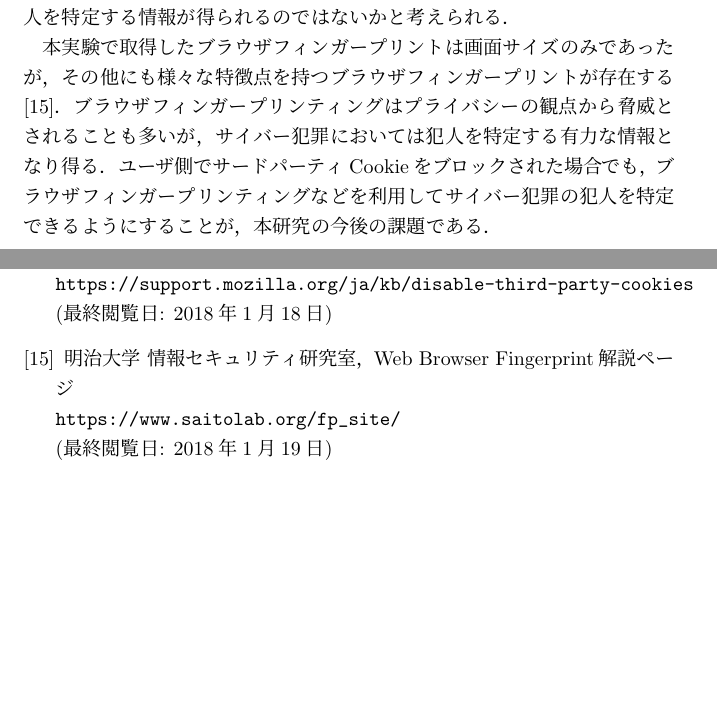
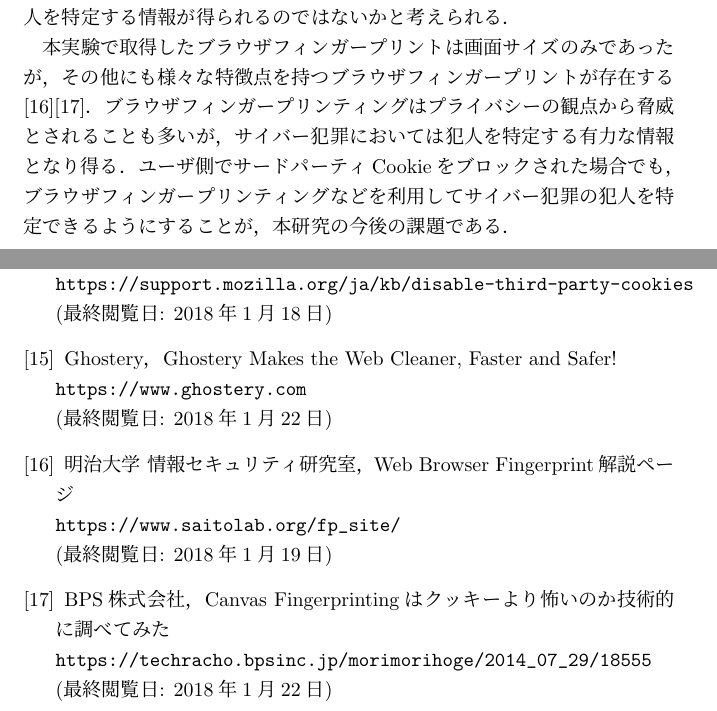
Before and after one commit to noraworld/graduation-thesis, a LaTeX thesis (graduation_thesis.tex): two parts of pages 38 and 40 of 40, joined at a grey line, cut so that both start at the same text, the shorter picture padded with empty space. Compiled offline with pLaTeX and dvipdfmx.

Commit message:
Ghostery と Canvas Fingerprinting の参考文献を追加

```diff
--- a/graduation_thesis.tex
+++ b/graduation_thesis.tex
@@ -790,7 +790,7 @@ Cookieはユーザを追跡する用途で使用されることもある．例
 
 サードパーティCookieの代わりにブラウザフィンガープリンティングを利用することでこの問題が解決されるのではないかと予想できる．ブラウザフィンガープリントはJavaScriptを使用して取得することが多い．JavaScriptは近年のほとんどのWebサイトで使用されているため，ファーストパーティCookieと同様に，ブロックすると利便性が損なわれる．外部リソース(本実験ではSNSシェアボタン)を読み込む際に，Cookieを送信させる代わりにJavaScriptを実行させてブラウザフィンガープリントを取得することで，犯人を特定する情報が得られるのではないかと考えられる．
 
-本実験で取得したブラウザフィンガープリントは画面サイズのみであったが，その他にも様々な特徴点を持つブラウザフィンガープリントが存在する\cite{kind_of_fingerprints}．ブラウザフィンガープリンティングはプライバシーの観点から脅威とされることも多いが，サイバー犯罪においては犯人を特定する有力な情報となり得る．ユーザ側でサードパーティCookieをブロックされた場合でも，ブラウザフィンガープリンティングなどを利用してサイバー犯罪の犯人を特定できるようにすることが，本研究の今後の課題である．
+本実験で取得したブラウザフィンガープリントは画面サイズのみであったが，その他にも様々な特徴点を持つブラウザフィンガープリントが存在する\cite{kind_of_fingerprints}\cite{canvas_fingerprinting}．ブラウザフィンガープリンティングはプライバシーの観点から脅威とされることも多いが，サイバー犯罪においては犯人を特定する有力な情報となり得る．ユーザ側でサードパーティCookieをブロックされた場合でも，ブラウザフィンガープリンティングなどを利用してサイバー犯罪の犯人を特定できるようにすることが，本研究の今後の課題である．
 
 
 
@@ -909,9 +909,17 @@ Cookieはユーザを追跡する用途で使用されることもある．例
 \verb|https://support.mozilla.org/ja/kb/disable-third-party-cookies|\\
 (最終閲覧日: 2018年1月18日)
 
+\bibitem{ghostery} Ghostery，Ghostery Makes the Web Cleaner, Faster and Safer!\\
+\verb|https://www.ghostery.com|\\
+(最終閲覧日: 2018年1月22日)
+
 \bibitem{kind_of_fingerprints} 明治大学 情報セキュリティ研究室，Web Browser Fingerprint解説ページ\\
 \verb|https://www.saitolab.org/fp_site/|\\
 (最終閲覧日: 2018年1月19日)
+
+\bibitem{canvas_fingerprinting} BPS株式会社，Canvas Fingerprintingはクッキーより怖いのか技術的に調べてみた\\
+\verb|https://techracho.bpsinc.jp/morimorihoge/2014_07_29/18555|\\
+(最終閲覧日: 2018年1月22日)
 
 \end{thebibliography}
 % ============================
```
Also changed, not shown: memoranda/unfinished.txt (+1 -0 lines), graduation_thesis.pdf, graduation_thesis.tex (2 more changed lines), 3 other files.
